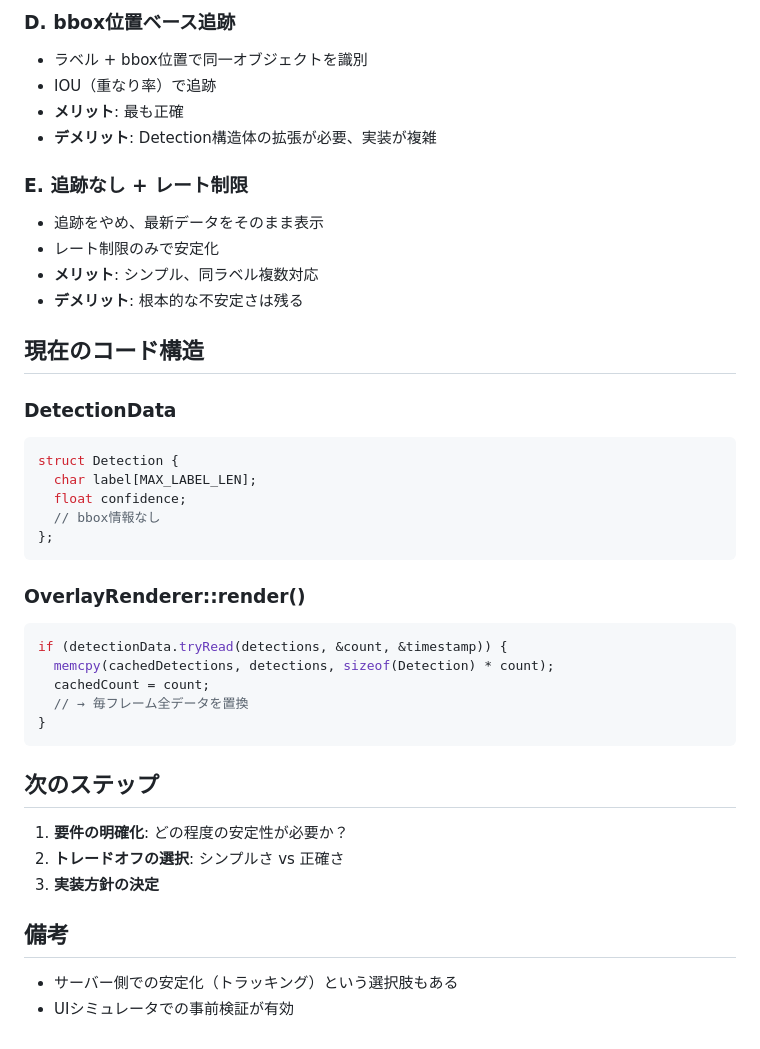
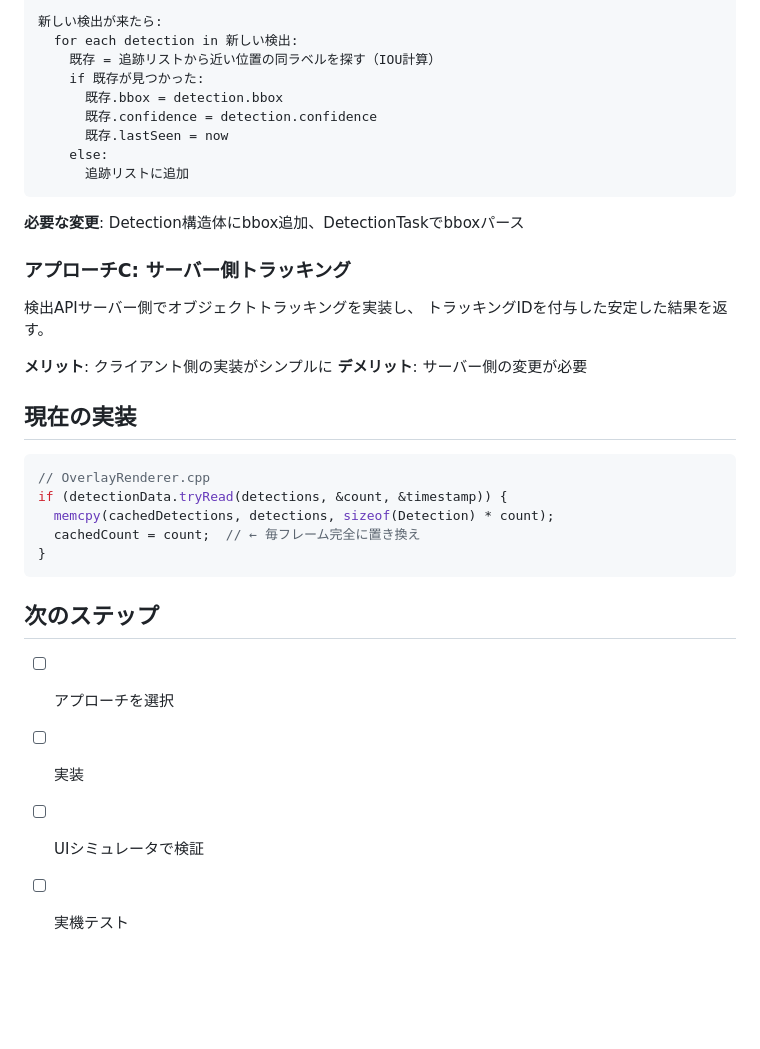
Before and after one commit to dj-oyu/tab5-camera-viewer, a Markdown page: research/detection-display-stability.md, the part around one of its changes. Rendered like a GitHub page; blank space fills up the shorter version.

Commit message:
docs: Detection表示安定性問題の分析を更新
問題の本質を明確化し、解決アプローチを整理:
- ラベルベースの永続化（シンプル）
- bbox位置ベースの追跡（正確）
- サーバー側トラッキング

Co-Authored-By: Claude Opus 4.5 <noreply@anthropic.com>

````diff
--- a/research/detection-display-stability.md
+++ b/research/detection-display-stability.md
@@ -77,43 +81,38 @@ time 0: person, person（2人検出）
 
-### D. bbox位置ベース追跡
-- ラベル + bbox位置で同一オブジェクトを識別
-- IOU（重なり率）で追跡
-- **メリット**: 最も正確
-- **デメリット**: Detection構造体の拡張が必要、実装が複雑
-
-### E. 追跡なし + レート制限
-- 追跡をやめ、最新データをそのまま表示
-- レート制限のみで安定化
-- **メリット**: シンプル、同ラベル複数対応
-- **デメリット**: 根本的な不安定さは残る
-
-## 現在のコード構造
-
-### DetectionData
-```cpp
-struct Detection {
-  char label[MAX_LABEL_LEN];
-  float confidence;
-  // bbox情報なし
-};
+新しい検出が来たら:
+  for each detection in 新しい検出:
+    既存 = 追跡リストから近い位置の同ラベルを探す（IOU計算）
+    if 既存が見つかった:
+      既存.bbox = detection.bbox
+      既存.confidence = detection.confidence
+      既存.lastSeen = now
+    else:
+      追跡リストに追加
 ```
 
-### OverlayRenderer::render()
+**必要な変更**: Detection構造体にbbox追加、DetectionTaskでbboxパース
+
+### アプローチC: サーバー側トラッキング
+
+検出APIサーバー側でオブジェクトトラッキングを実装し、
+トラッキングIDを付与した安定した結果を返す。
+
+**メリット**: クライアント側の実装がシンプルに
+**デメリット**: サーバー側の変更が必要
+
+## 現在の実装
+
 ```cpp
+// OverlayRenderer.cpp
 if (detectionData.tryRead(detections, &count, &timestamp)) {
   memcpy(cachedDetections, detections, sizeof(Detection) * count);
-  cachedCount = count;
-  // → 毎フレーム全データを置換
+  cachedCount = count;  // ← 毎フレーム完全に置き換え
 }
 ```
 
 ## 次のステップ
 
-1. **要件の明確化**: どの程度の安定性が必要か？
-2. **トレードオフの選択**: シンプルさ vs 正確さ
-3. **実装方針の決定**
-
-## 備考
-
-- サーバー側での安定化（トラッキング）という選択肢もある
-- UIシミュレータでの事前検証が有効
+- [ ] アプローチを選択
+- [ ] 実装
+- [ ] UIシミュレータで検証
+- [ ] 実機テスト
````
Also changed, not shown: other parts of research/detection-display-stability.md (+58 -54 lines).
